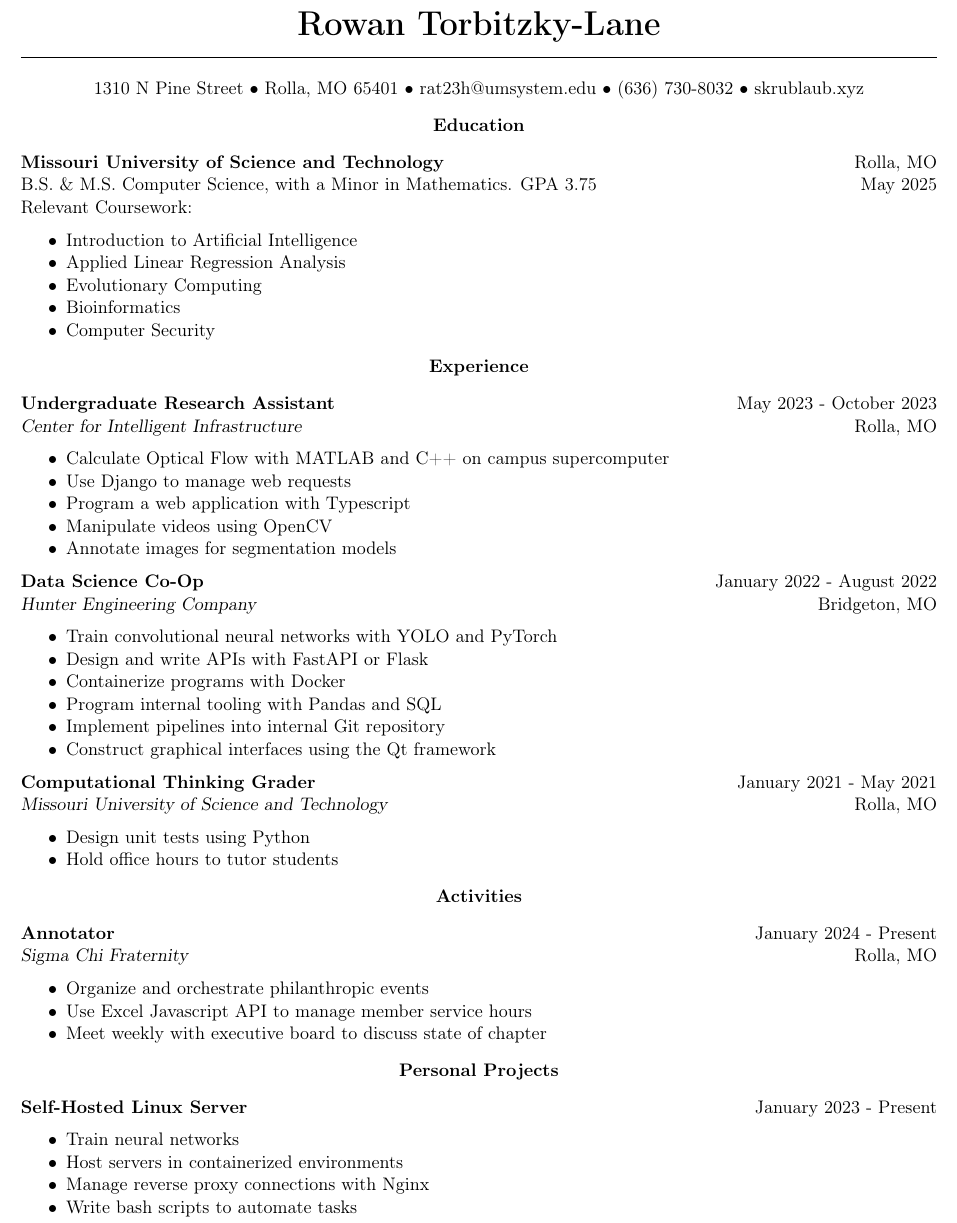
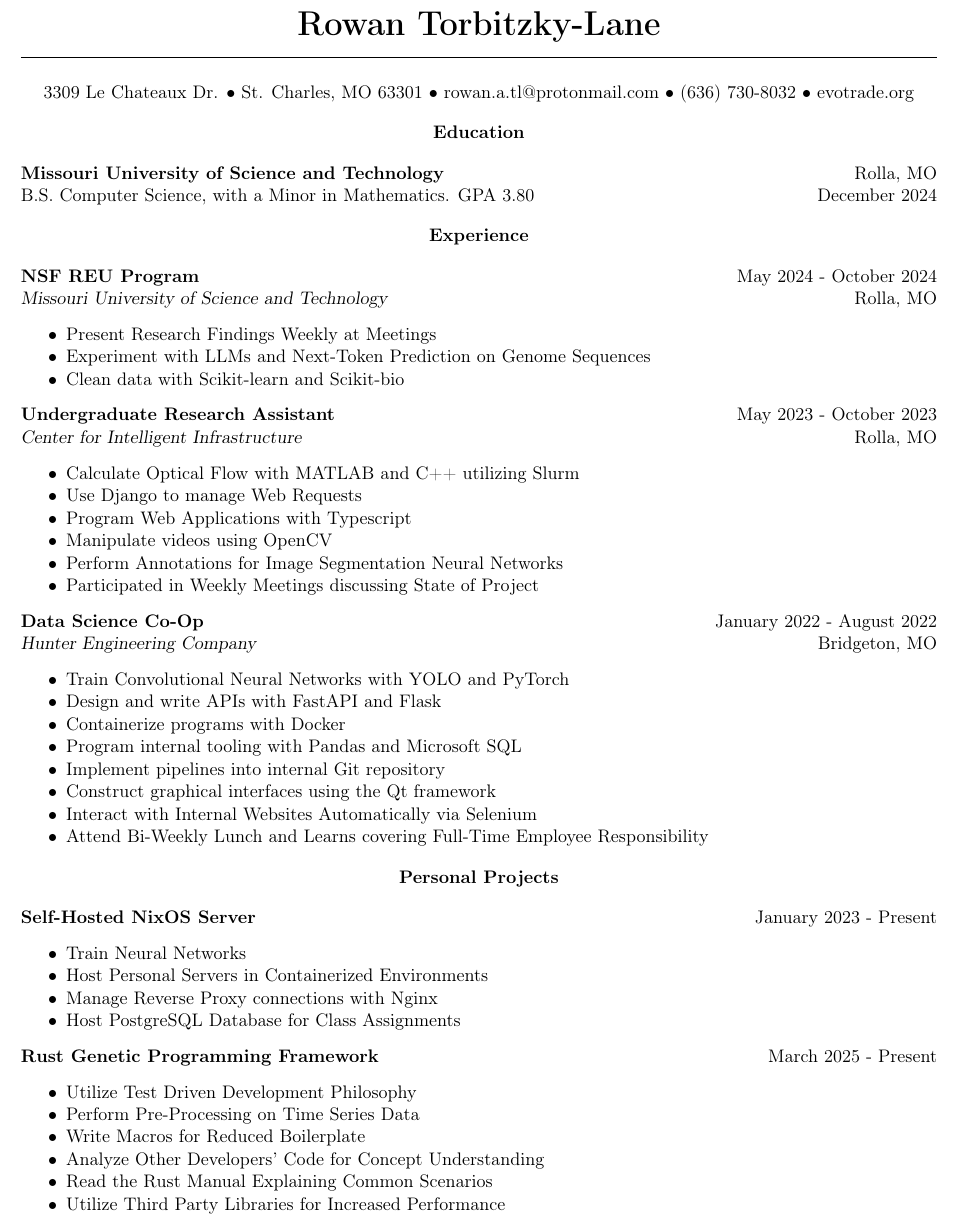
Before and after one commit to RowanTL/resume, a LaTeX CV (general-resume/resume.tex): part of the page, cut so that both start at the same text. Compiled offline with pdfLaTeX.

Commit message:
done for now

```diff
--- a/general-resume/resume.tex
+++ b/general-resume/resume.tex
@@ -15,7 +15,7 @@
 \end{center}
 
 \begin{center}
-    1310 N Pine Street \textbullet \ Rolla, MO 65401 \textbullet \ rat23h@umsystem.edu \textbullet \ (636) 730-8032 \textbullet \ skrublaub.xyz
+    3309 Le Chateaux Dr. \textbullet \ St. Charles, MO 63301 \textbullet \ rowan.a.tl@protonmail.com \textbullet \ (636) 730-8032 \textbullet \ evotrade.org
 \end{center}
 
 %\vspace{0.5pt}
@@ -25,16 +25,7 @@
 \end{center}
 \textbf{Missouri University of Science and Technology} \hfill Rolla, MO
 
-B.S. \& M.S. Computer Science, with a Minor in Mathematics. GPA 3.75 \hfill May 2025
-
-Relevant Coursework:
-\begin{itemize}[noitemsep]
-    \item Introduction to Artificial Intelligence
-    \item Applied Linear Regression Analysis
-    \item Evolutionary Computing
-    \item Bioinformatics
-    \item Computer Security
-\end{itemize}
+B.S. Computer Science, with a Minor in Mathematics. GPA 3.80 \hfill December 2024
 
 %\vspace{12pt}
 
@@ -42,15 +33,25 @@ Relevant Coursework:
     \textbf{Experience}
 \end{center}
 
+\textbf{NSF REU Program} \hfill May 2024 - October 2024
+
+\textsl{Missouri University of Science and Technology} \hfill Rolla, MO
+\begin{itemize}[noitemsep]
+    \item Present Research Findings Weekly at Meetings
+    \item Experiment with LLMs and Next-Token Prediction on Genome Sequences
+    \item Clean data with Scikit-learn and Scikit-bio
+\end{itemize}
+
 \textbf{Undergraduate Research Assistant} \hfill May 2023 - October 2023
 
 \textsl{Center for Intelligent Infrastructure} \hfill Rolla, MO
 \begin{itemize}[noitemsep]
-    \item Calculate Optical Flow with MATLAB and C++ on campus supercomputer
-    \item Use Django to manage web requests
-    \item Program a web application with Typescript
+    \item Calculate Optical Flow with MATLAB and C++ utilizing Slurm
+    \item Use Django to manage Web Requests
+    \item Program Web Applications with Typescript
     \item Manipulate videos using OpenCV
-    \item Annotate images for segmentation models
+    \item Perform Annotations for Image Segmentation Neural Networks
+    \item Participated in Weekly Meetings discussing State of Project
 \end{itemize}
 
 %\vspace{12pt}
@@ -59,47 +60,38 @@ Relevant Coursework:
 
 \textsl{Hunter Engineering Company} \hfill Bridgeton, MO
 \begin{itemize}[noitemsep]
-    \item Train convolutional neural networks with YOLO and PyTorch
-    \item Design and write APIs with FastAPI or Flask
+    \item Train Convolutional Neural Networks with YOLO and PyTorch
+    \item Design and write APIs with FastAPI and Flask
     \item Containerize programs with Docker
-    \item Program internal tooling with Pandas and SQL
+    \item Program internal tooling with Pandas and Microsoft SQL
     \item Implement pipelines into internal Git repository
     \item Construct graphical interfaces using the Qt framework
+    \item Interact with Internal Websites Automatically via Selenium
+    \item Attend Bi-Weekly Lunch and Learns covering Full-Time Employee Responsibility
 \end{itemize}
 
 %\vspace{12pt}
-
-\textbf{Computational Thinking Grader} \hfill January 2021 - May 2021
-
-\textsl{Missouri University of Science and Technology} \hfill Rolla, MO
-\begin{itemize}[noitemsep]
-    \item Design unit tests using Python
-    \item Hold office hours to tutor students
-\end{itemize}
-
-\begin{center}
-    \textbf{Activities}
-\end{center}
-
-\textbf{Annotator} \hfill January 2024 - Present
-
-\textsl{Sigma Chi Fraternity}	\hfill Rolla, MO
-\begin{itemize}[noitemsep]
-    \item Organize and orchestrate philanthropic events
-    \item Use Excel Javascript API to manage member service hours
-    \item Meet weekly with executive board to discuss state of chapter
-\end{itemize}
 
 \begin{center}
     \textbf{Personal Projects}
 \end{center}
 
-\textbf{Self-Hosted Linux Server} \hfill January 2023 - Present
+\textbf{Self-Hosted NixOS Server} \hfill January 2023 - Present
 \begin{itemize}[noitemsep]
-    \item Train neural networks
-    \item Host servers in containerized environments
-    \item Manage reverse proxy connections with Nginx
-    \item Write bash scripts to automate tasks
+    \item Train Neural Networks
+    \item Host Personal Servers in Containerized Environments
+    \item Manage Reverse Proxy connections with Nginx
+    \item Host PostgreSQL Database for Class Assignments
+\end{itemize}
+
+\textbf{Rust Genetic Programming Framework} \hfill March 2025 - Present
+\begin{itemize}[noitemsep]
+    \item Utilize Test Driven Development Philosophy
+    \item Perform Pre-Processing on Time Series Data
+    \item Write Macros for Reduced Boilerplate
+    \item Analyze Other Developers' Code for Concept Understanding
+    \item Read the Rust Manual Explaining Common Scenarios
+    \item Utilize Third Party Libraries for Increased Performance
 \end{itemize}
 
 \end{document}
```
Also changed, not shown: general-resume/resume.pdf (added), 3 other files.
